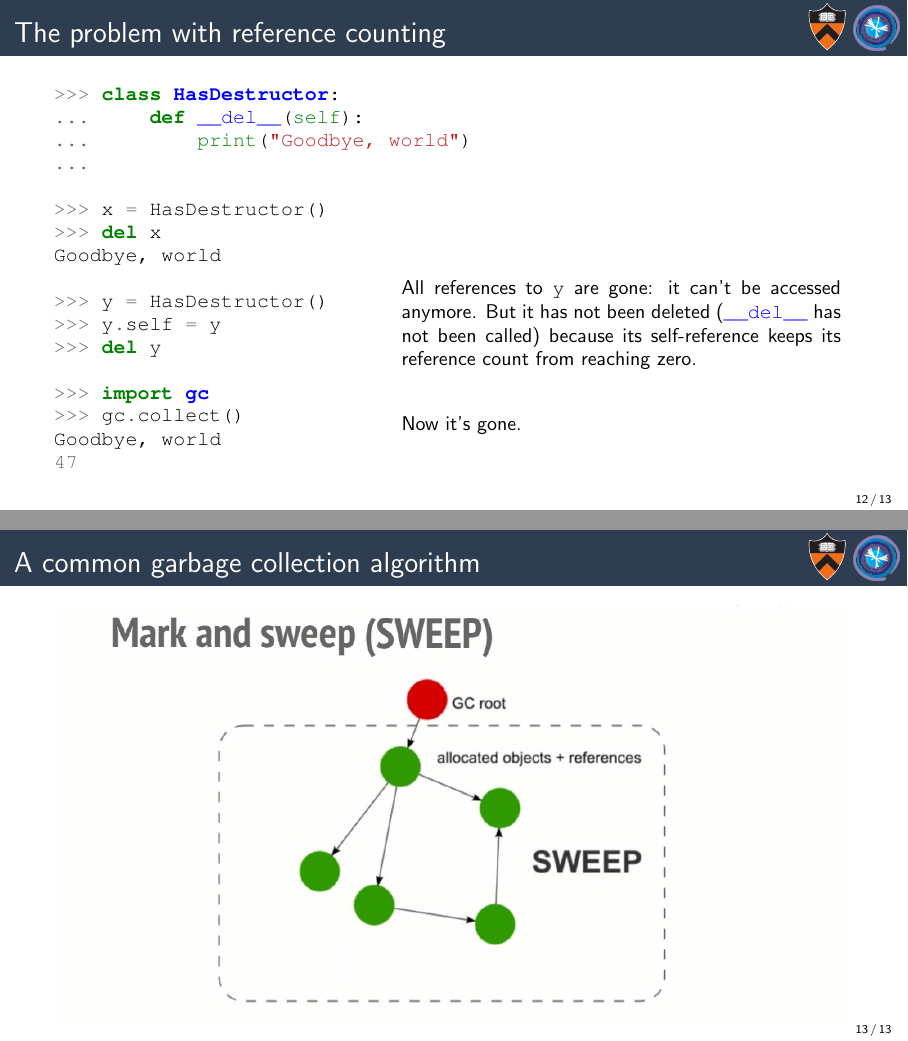
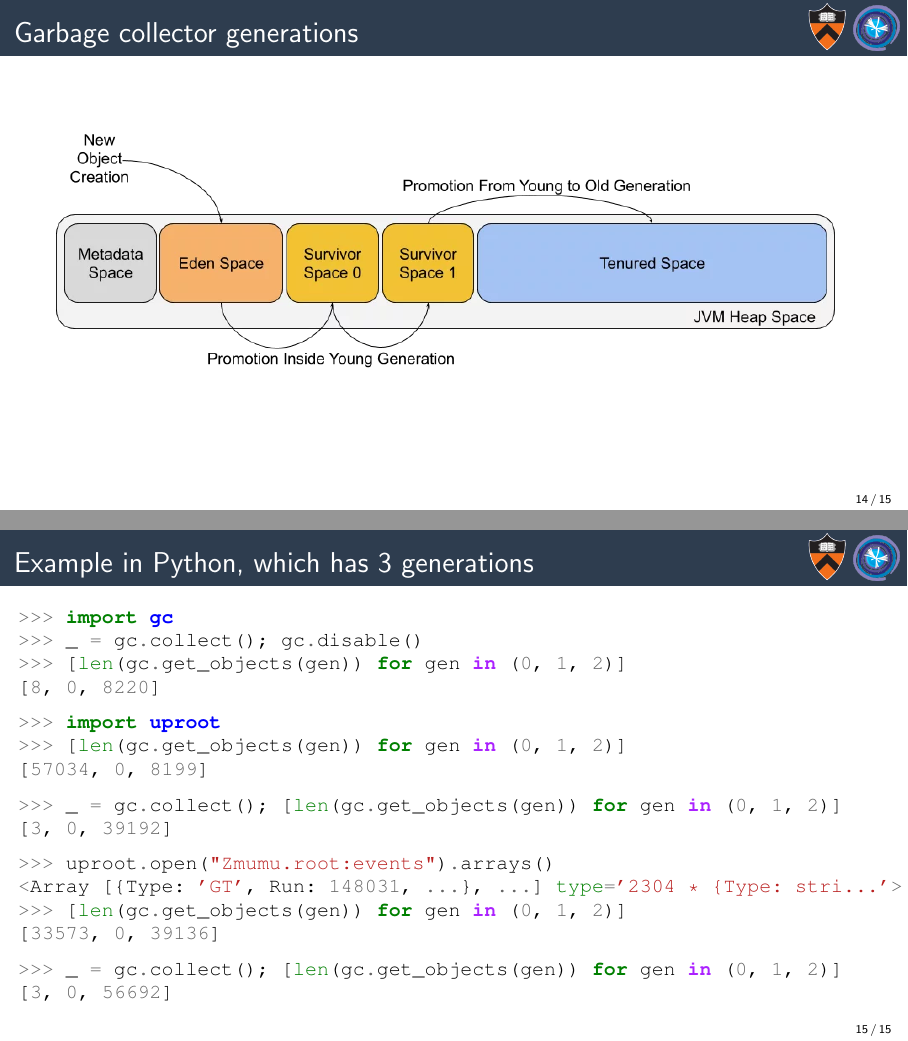
Before and after one commit to jpivarski-talks/2024-01-10-compute-accelerator-garbage-collectors, LaTeX slides (main.tex): pages 20 and 27 of 27 before the commit and pages 28 and 33 of 33 after it, joined at a grey line. Compiled offline with pdfLaTeX.

Commit message:
Described generations

```diff
--- a/main.tex
+++ b/main.tex
@@ -295,6 +295,56 @@ Goodbye, world
 \only<1>{\includegraphics[width=\linewidth]{mark-and-sweep-1.png}}\only<2>{\includegraphics[width=\linewidth]{mark-and-sweep-2.png}}\only<3>{\includegraphics[width=\linewidth]{mark-and-sweep-3.png}}\only<4>{\includegraphics[width=\linewidth]{mark-and-sweep-4.png}}\only<5>{\includegraphics[width=\linewidth]{mark-and-sweep-5.png}}\only<6>{\includegraphics[width=\linewidth]{mark-and-sweep-6.png}}\only<7>{\includegraphics[width=\linewidth]{mark-and-sweep-7.png}}
 \end{frame}
 
+\begin{frame}{Garbage collector generations}
+\begin{center}
+\includegraphics[width=\linewidth]{java-collection-6.png}
+\end{center}
+\end{frame}
+
+\begin{frame}[fragile]{Example in Python, which has 3 generations}
+\small
+\begin{columns}
+\column{1.09\linewidth}
+\begin{minted}{python}
+>>> import gc
+>>> _ = gc.collect(); gc.disable()
+>>> [len(gc.get_objects(gen)) for gen in (0, 1, 2)]
+[8, 0, 8220]
+\end{minted}
+
+\begin{uncoverenv}<2->
+\begin{minted}{python}
+>>> import uproot
+>>> [len(gc.get_objects(gen)) for gen in (0, 1, 2)]
+[57034, 0, 8199]
+\end{minted}
+\end{uncoverenv}
+
+\begin{uncoverenv}<3->
+\begin{minted}{python}
+>>> _ = gc.collect(); [len(gc.get_objects(gen)) for gen in (0, 1, 2)]
+[3, 0, 39192]
+\end{minted}
+\end{uncoverenv}
+
+\begin{uncoverenv}<4->
+\begin{minted}{python}
+>>> uproot.open("Zmumu.root:events").arrays()
+<Array [{Type: 'GT', Run: 148031, ...}, ...] type='2304 * {Type: stri...'>
+>>> [len(gc.get_objects(gen)) for gen in (0, 1, 2)]
+[33573, 0, 39136]
+\end{minted}
+\end{uncoverenv}
+
+\begin{uncoverenv}<5->
+\begin{minted}{python}
+>>> _ = gc.collect(); [len(gc.get_objects(gen)) for gen in (0, 1, 2)]
+[3, 0, 56692]
+\end{minted}
+\end{uncoverenv}
+\end{columns}
+\end{frame}
+
 
 \end{document}
 
```
Also changed, not shown: java-collection-6.png (added).
